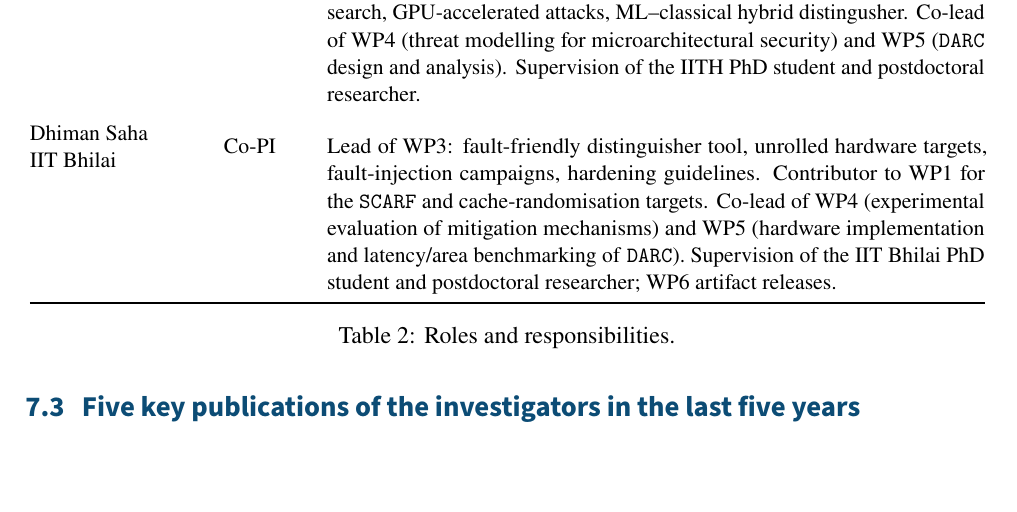
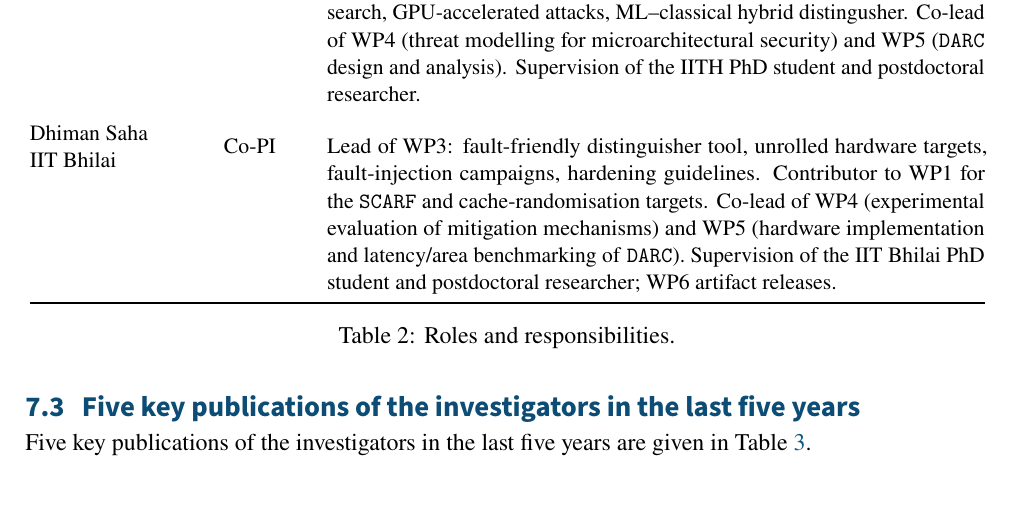
Before and after one commit to ShibamCrS/proposals, a LaTeX document (ANRF_ARG/full-proposal/full-proposal.tex): part of page 12 of 17, cut so that both start at the same text. Compiled offline with pdfLaTeX.

Commit message:
publication

```diff
--- a/ANRF_ARG/full-proposal/full-proposal.tex
+++ b/ANRF_ARG/full-proposal/full-proposal.tex
@@ -670,6 +670,7 @@ Supervision of the IIT Bhilai PhD student and postdoctoral researcher; WP6 artif
 % \item \publication{DBLP:journals/tosc/AvanziDG25}, \url{https://doi.org/10.46586/tosc.v2025.i1.380-419} (SJR 2024 Ranking: \qtwo)
 % \end{itemize}
 
+Five key publications of the investigators in the last five years are given in~\cref{tab:pubs}.
 
 \begin{table}[htbp]
 \centering\small
```
